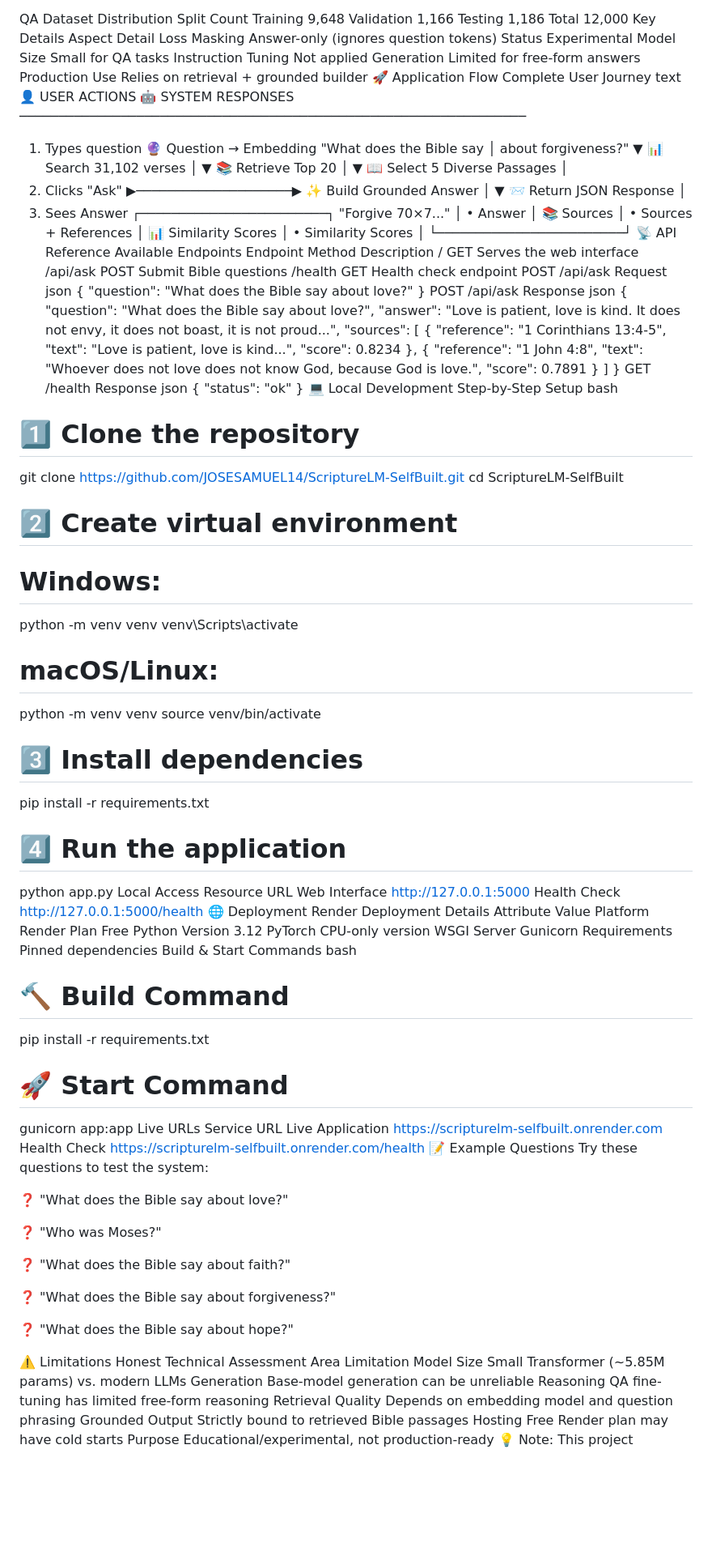
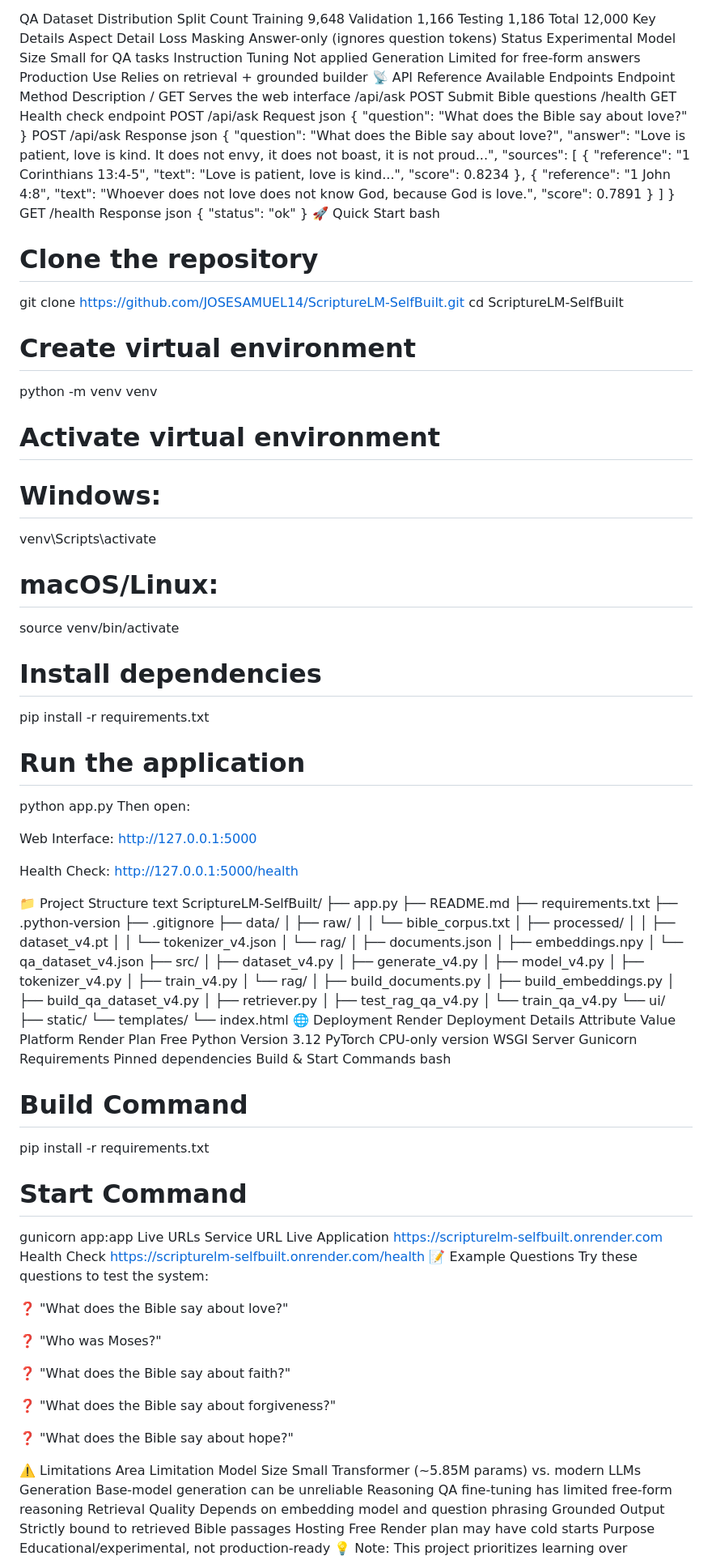
Before and after one commit to JOSESAMUEL14/ScriptureLM-SelfBuilt, a Markdown page: README.md, the part around one of its changes. Shown at 81% size. GitHub-like rendering; blank space fills up the shorter version.

```diff
--- a/README.md
+++ b/README.md
@@ -267,33 +281,6 @@ Model Size	Small for QA tasks
 Instruction Tuning	Not applied
 Generation	Limited for free-form answers
 Production Use	Relies on retrieval + grounded builder
-🚀 Application Flow
-Complete User Journey
-text
-👤 USER ACTIONS                           🤖 SYSTEM RESPONSES
-─────────────────────────────────────────────────────────────────
-
-1. Types question                      🔮 Question → Embedding
-   "What does the Bible say              │
-    about forgiveness?"                  ▼
-                                       📊 Search 31,102 verses
-                                         │
-                                         ▼
-                                       📚 Retrieve Top 20
-                                         │
-                                         ▼
-                                       📖 Select 5 Diverse Passages
-                                         │
-2. Clicks "Ask" ▶────────────────────▶  ✨ Build Grounded Answer
-                                         │
-                                         ▼
-                                       📨 Return JSON Response
-                                         │
-3. Sees Answer                        ┌────────────────────────┐
-   "Forgive 70×7..."                  │ • Answer               │
-   📚 Sources                         │ • Sources + References │
-   📊 Similarity Scores               │ • Similarity Scores    │
-                                       └────────────────────────┘
 📡 API Reference
 Available Endpoints
 Endpoint	Method	Description
@@ -328,31 +315,67 @@ json
 {
   "status": "ok"
 }
-💻 Local Development
-Step-by-Step Setup
+🚀 Quick Start
 bash
-# 1️⃣ Clone the repository
+# Clone the repository
 git clone https://github.com/JOSESAMUEL14/ScriptureLM-SelfBuilt.git
 cd ScriptureLM-SelfBuilt
 
-# 2️⃣ Create virtual environment
+# Create virtual environment
+python -m venv venv
+
+# Activate virtual environment
 # Windows:
-python -m venv venv
 venv\Scripts\activate
-
 # macOS/Linux:
-python -m venv venv
 source venv/bin/activate
 
-# 3️⃣ Install dependencies
+# Install dependencies
 pip install -r requirements.txt
 
-# 4️⃣ Run the application
+# Run the application
 python app.py
-Local Access
-Resource	URL
-Web Interface	http://127.0.0.1:5000
-Health Check	http://127.0.0.1:5000/health
+Then open:
+
+Web Interface: http://127.0.0.1:5000
+
+Health Check: http://127.0.0.1:5000/health
+
+📁 Project Structure
+text
+ScriptureLM-SelfBuilt/
+├── app.py
+├── README.md
+├── requirements.txt
+├── .python-version
+├── .gitignore
+├── data/
+│   ├── raw/
+│   │   └── bible_corpus.txt
+│   ├── processed/
+│   │   ├── dataset_v4.pt
+│   │   └── tokenizer_v4.json
+│   └── rag/
+│       ├── documents.json
+│       ├── embeddings.npy
+│       └── qa_dataset_v4.json
+├── src/
+│   ├── dataset_v4.py
+│   ├── generate_v4.py
+│   ├── model_v4.py
+│   ├── tokenizer_v4.py
+│   ├── train_v4.py
+│   └── rag/
+│       ├── build_documents.py
+│       ├── build_embeddings.py
+│       ├── build_qa_dataset_v4.py
+│       ├── retriever.py
+│       ├── test_rag_qa_v4.py
+│       └── train_qa_v4.py
+└── ui/
+    ├── static/
+    └── templates/
+        └── index.html
 🌐 Deployment
 Render Deployment Details
 Attribute	Value
@@ -364,10 +387,10 @@ WSGI Server	Gunicorn
 Requirements	Pinned dependencies
 Build & Start Commands
 bash
-# 🔨 Build Command
+# Build Command
 pip install -r requirements.txt
 
-# 🚀 Start Command
+# Start Command
 gunicorn app:app
 Live URLs
 Service	URL
@@ -387,7 +410,6 @@ Try these questions to test the system:
 ❓ "What does the Bible say about hope?"
 
 ⚠️ Limitations
-Honest Technical Assessment
 Area	Limitation
 Model Size	Small Transformer (~5.85M params) vs. modern LLMs
 Generation	Base-model generation can be unreliable
```
Also changed, not shown: other parts of README.md (+122 -119 lines).
